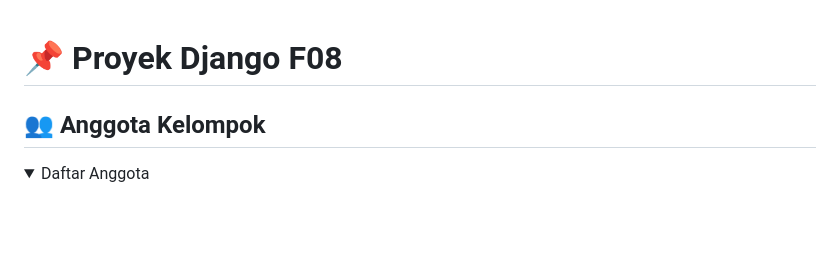
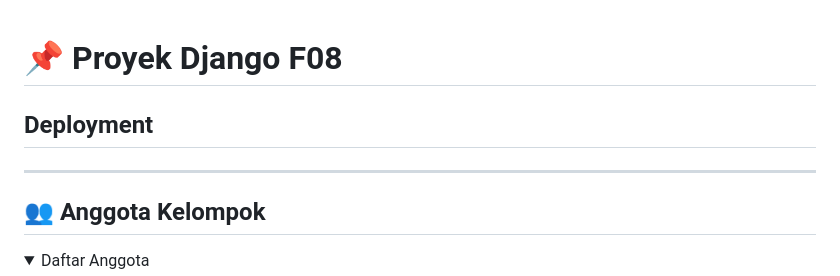
Before and after one commit to pbp-kelompok-f08/Hoppin-Flutter, a Markdown page: README.md, the part around the change. Rendered like a GitHub page; folded sections open; blank space fills up the shorter version.

```diff
--- a/README.md
+++ b/README.md
@@ -1,4 +1,7 @@
 # 📌 Proyek Django F08
+
+## Deployment
+---
 
 ## 👥 Anggota Kelompok
 <details>
```
